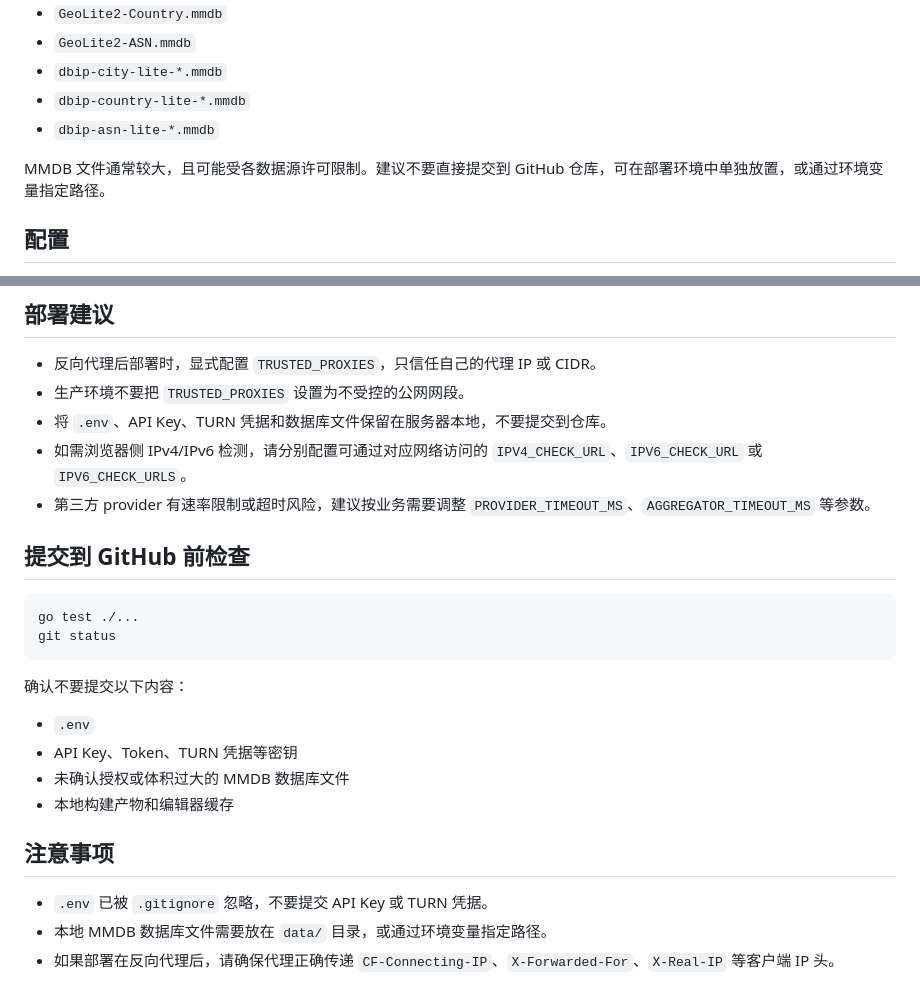
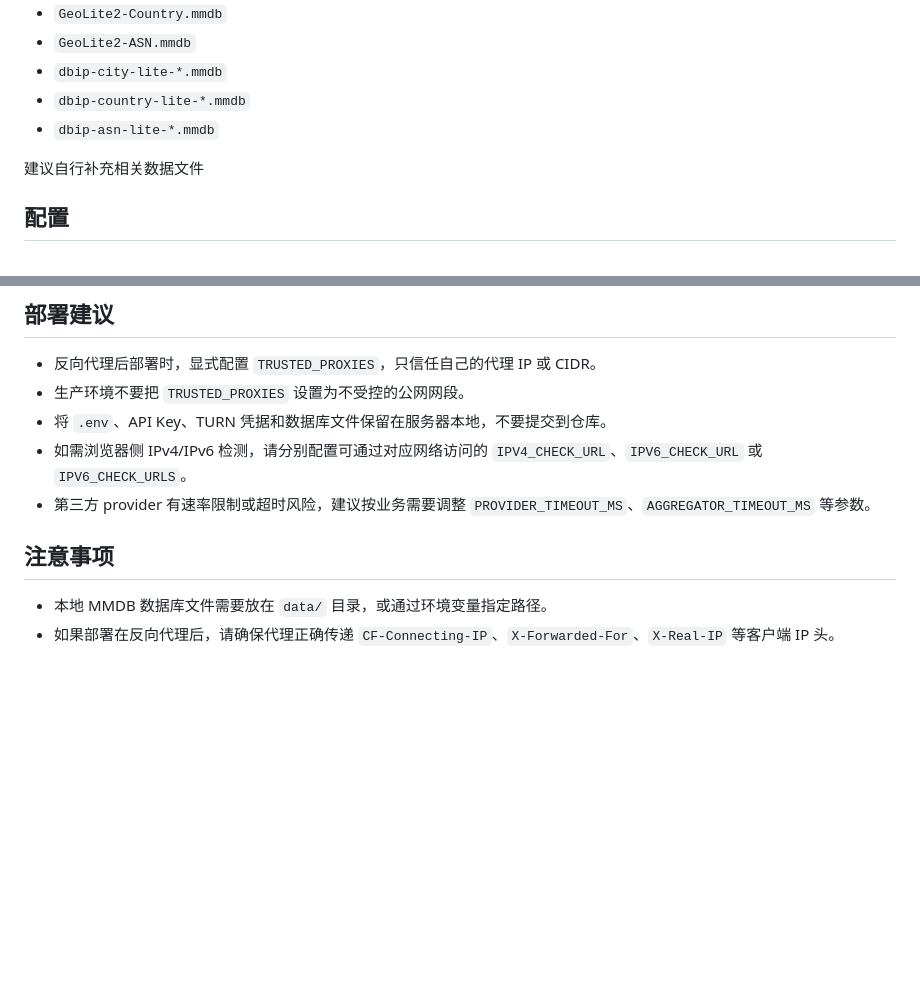
Before and after one commit to pseuo/NetScope, a Markdown page: README.md, 2 parts joined by grey strips. Drawn GitHub-style; blank space fills up the shorter version.

````diff
--- a/README.md
+++ b/README.md
@@ -110,7 +110,7 @@ go test ./...
 - `dbip-country-lite-*.mmdb`
 - `dbip-asn-lite-*.mmdb`
 
-MMDB 文件通常较大，且可能受各数据源许可限制。建议不要直接提交到 GitHub 仓库，可在部署环境中单独放置，或通过环境变量指定路径。
+建议自行补充相关数据文件
 
 ## 配置
 
@@ -259,22 +259,8 @@ curl "http://localhost:8779/api/ip?q=8.8.8.8&lang=zh"
 - 如需浏览器侧 IPv4/IPv6 检测，请分别配置可通过对应网络访问的 `IPV4_CHECK_URL`、`IPV6_CHECK_URL` 或 `IPV6_CHECK_URLS`。
 - 第三方 provider 有速率限制或超时风险，建议按业务需要调整 `PROVIDER_TIMEOUT_MS`、`AGGREGATOR_TIMEOUT_MS` 等参数。
 
-## 提交到 GitHub 前检查
-
-```bash
-go test ./...
-git status
-```
-
-确认不要提交以下内容：
-
-- `.env`
-- API Key、Token、TURN 凭据等密钥
-- 未确认授权或体积过大的 MMDB 数据库文件
-- 本地构建产物和编辑器缓存
 
 ## 注意事项
 
-- `.env` 已被 `.gitignore` 忽略，不要提交 API Key 或 TURN 凭据。
 - 本地 MMDB 数据库文件需要放在 `data/` 目录，或通过环境变量指定路径。
 - 如果部署在反向代理后，请确保代理正确传递 `CF-Connecting-IP`、`X-Forwarded-For`、`X-Real-IP` 等客户端 IP 头。
````
Also changed, not shown: other parts of README.md (+1 -1 lines).
